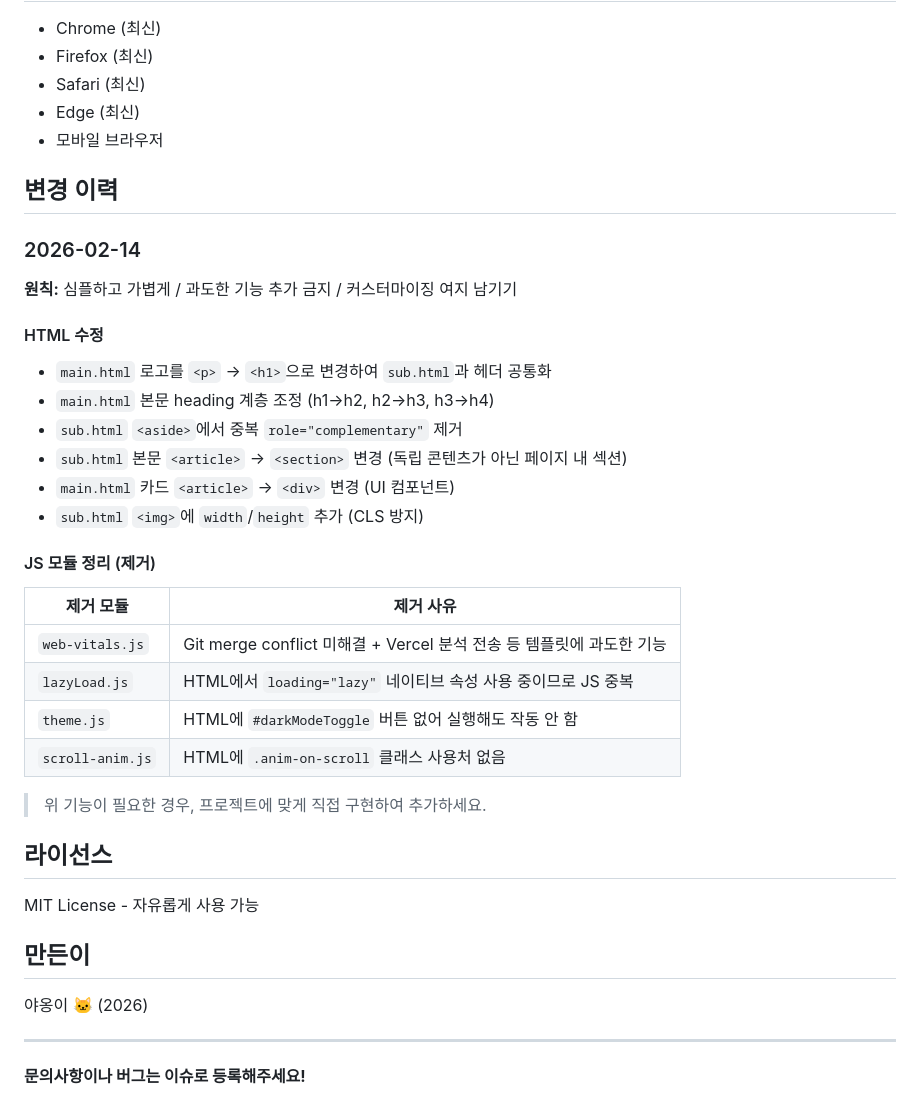
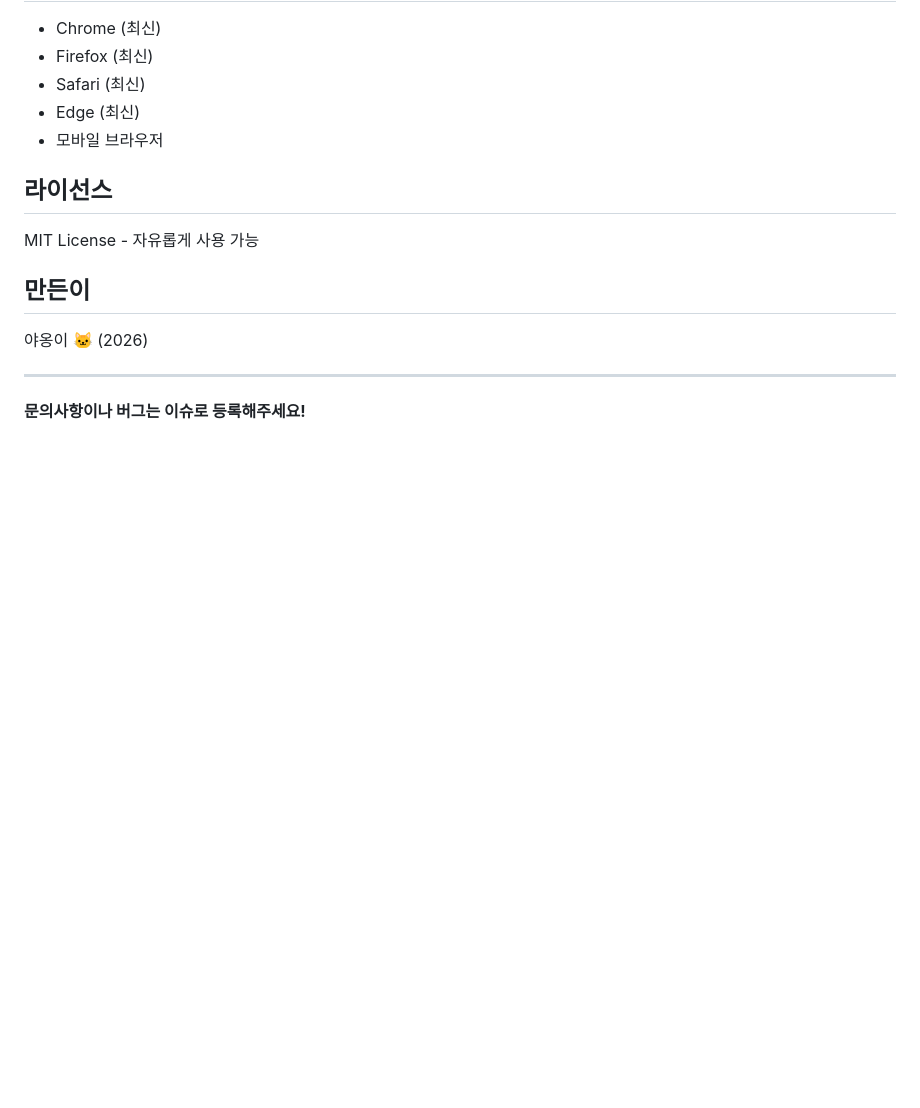
Before and after one commit to emrdl7/modern-template, a Markdown page: README.md, the part around the change. Rendered like a GitHub page; blank space fills up the shorter version.

Commit message:
docs: 변경이력 섹션 제거 (Git 히스토리로 관리)

```diff
--- a/README.md
+++ b/README.md
@@ -276,32 +276,6 @@ HTML에서 엔트리 포인트만 로드하면 모듈이 자동으로 import됩
 - Edge (최신)
 - 모바일 브라우저
 
-## 변경 이력
-
-### 2026-02-14
-
-**원칙:** 심플하고 가볍게 / 과도한 기능 추가 금지 / 커스터마이징 여지 남기기
-
-#### HTML 수정
-
-- `main.html` 로고를 `<p>` → `<h1>`으로 변경하여 `sub.html`과 헤더 공통화
-- `main.html` 본문 heading 계층 조정 (h1→h2, h2→h3, h3→h4)
-- `sub.html` `<aside>`에서 중복 `role="complementary"` 제거
-- `sub.html` 본문 `<article>` → `<section>` 변경 (독립 콘텐츠가 아닌 페이지 내 섹션)
-- `main.html` 카드 `<article>` → `<div>` 변경 (UI 컴포넌트)
-- `sub.html` `<img>`에 `width`/`height` 추가 (CLS 방지)
-
-#### JS 모듈 정리 (제거)
-
-| 제거 모듈        | 제거 사유                                                            |
-| ---------------- | -------------------------------------------------------------------- |
-| `web-vitals.js`  | Git merge conflict 미해결 + Vercel 분석 전송 등 템플릿에 과도한 기능 |
-| `lazyLoad.js`    | HTML에서 `loading="lazy"` 네이티브 속성 사용 중이므로 JS 중복        |
-| `theme.js`       | HTML에 `#darkModeToggle` 버튼 없어 실행해도 작동 안 함               |
-| `scroll-anim.js` | HTML에 `.anim-on-scroll` 클래스 사용처 없음                          |
-
-> 위 기능이 필요한 경우, 프로젝트에 맞게 직접 구현하여 추가하세요.
-
 ## 라이선스
 
 MIT License - 자유롭게 사용 가능
```
